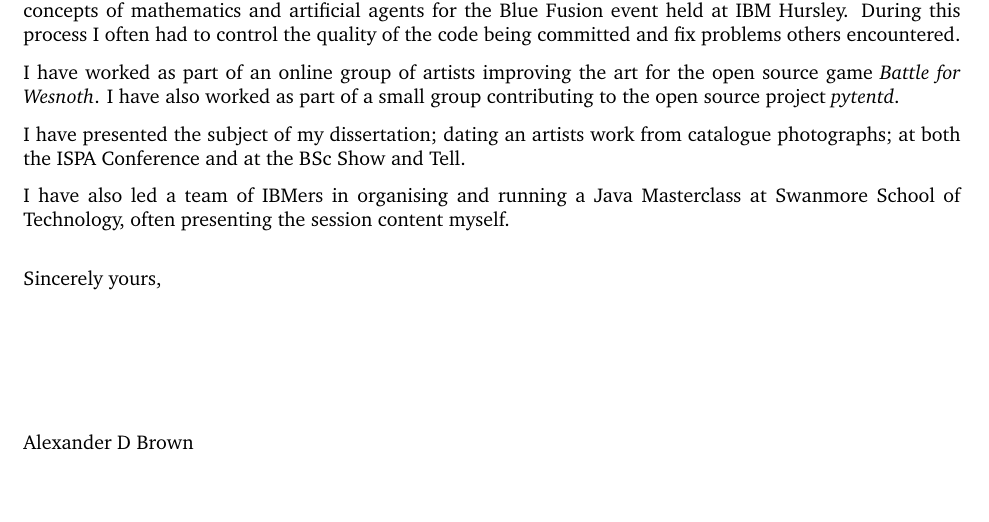
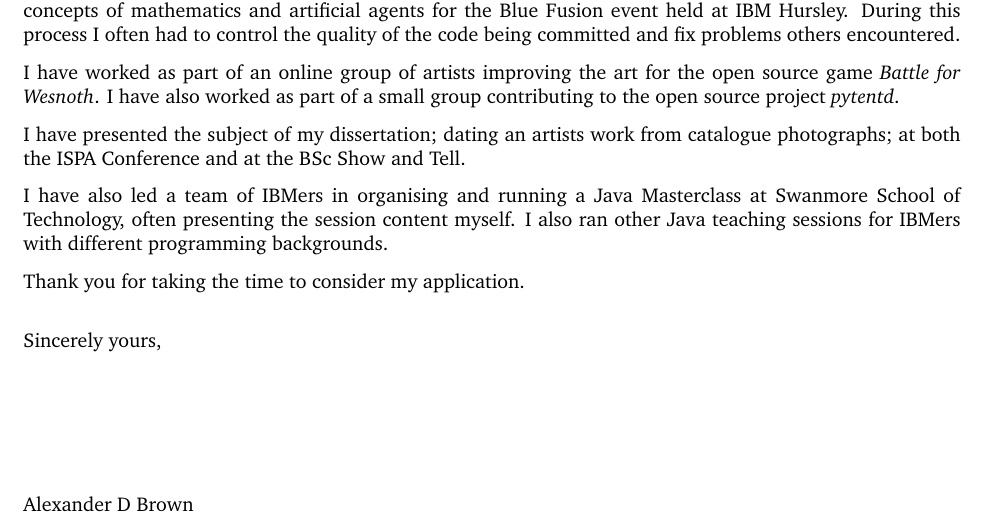
Before and after one commit to SoftlySplinter/cv-master, a LaTeX document (cover-letter.tex): part of page 2 of 2, cut so that both start at the same text, the shorter picture padded with empty space. Compiled offline with pdfLaTeX.

Commit message:
More changes.

```diff
--- a/cover-letter.tex
+++ b/cover-letter.tex
@@ -205,6 +205,8 @@ Tell.
 
 I have also led a team of IBMers in organising and running a Java Masterclass
 at Swanmore School of Technology, often presenting the session content myself.
+I also ran other Java teaching sessions for IBMers with different programming
+backgrounds.
 
 % Scrupulous attention to detail and addicted to quality
 %	???
@@ -215,6 +217,8 @@ at Swanmore School of Technology, often presenting the session content myself.
 
 %PARAGRAPH THREE: Request a personal interview and indicate your flexibility as to the time and place. Repeat your phone number in the letter and offer assistance to help in a speedy response. For example, state that you will be in the city where the company is located on a certain date and would like to set up an interview. Alternatively, state that you will call on a certain date to set up an interview. End the letter by thanking the employer for taking time to consider your credentials.
 
+Thank you for taking the time to consider my application.
+
 %----------------------------------------------------------------------------------------
 
 \end{newlfm}
```
Also changed, not shown: cover-letter.pdf, cv.pdf.
